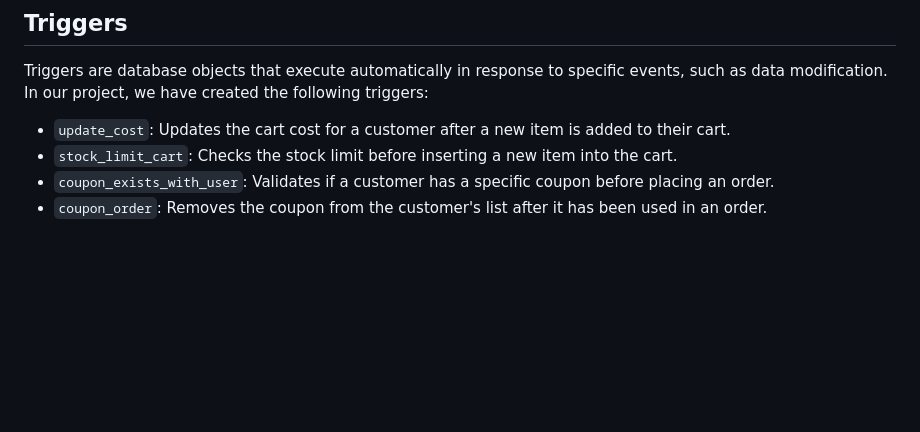
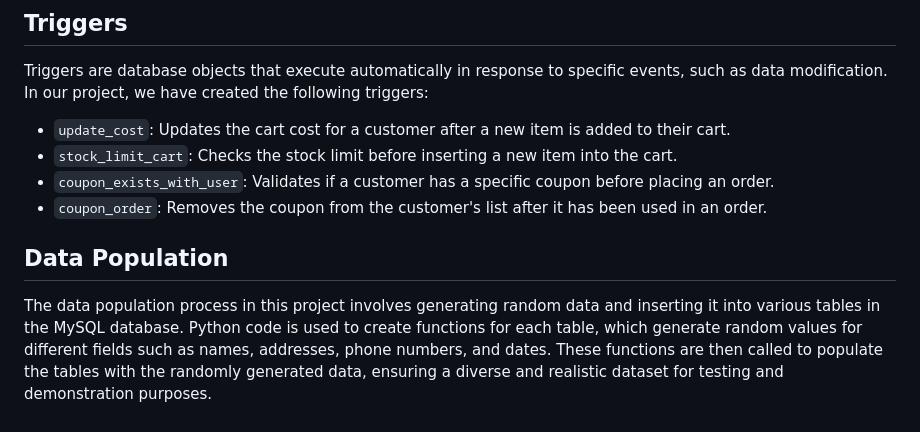
Before and after one commit to utkar22/Retail-Store, a Markdown page: README.md, the part around the change. Rendered like a GitHub page; blank space fills up the shorter version.

```diff
--- a/README.md
+++ b/README.md
@@ -65,3 +65,7 @@ Triggers are database objects that execute automatically in response to specific
 - `stock_limit_cart`: Checks the stock limit before inserting a new item into the cart.
 - `coupon_exists_with_user`: Validates if a customer has a specific coupon before placing an order.
 - `coupon_order`: Removes the coupon from the customer's list after it has been used in an order.
+
+## Data Population
+
+The data population process in this project involves generating random data and inserting it into various tables in the MySQL database. Python code is used to create functions for each table, which generate random values for different fields such as names, addresses, phone numbers, and dates. These functions are then called to populate the tables with the randomly generated data, ensuring a diverse and realistic dataset for testing and demonstration purposes.
```
